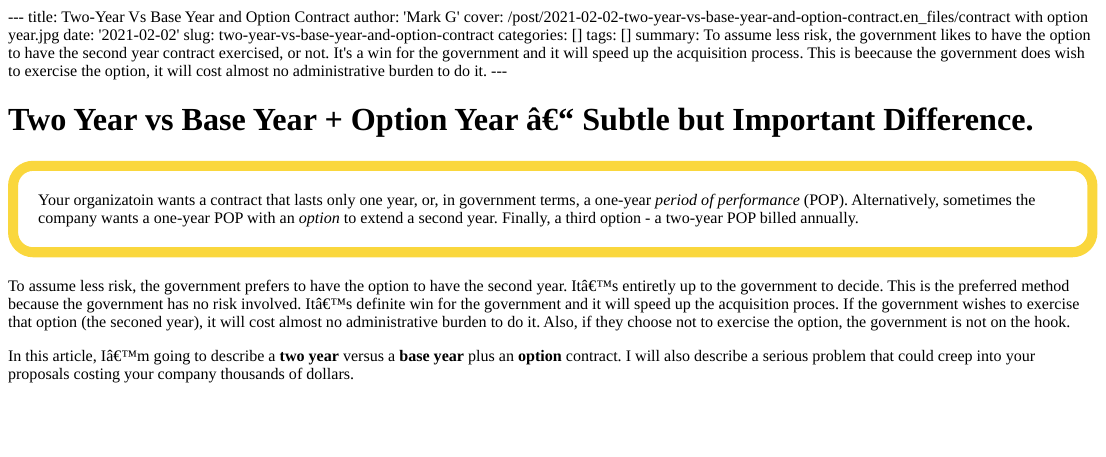
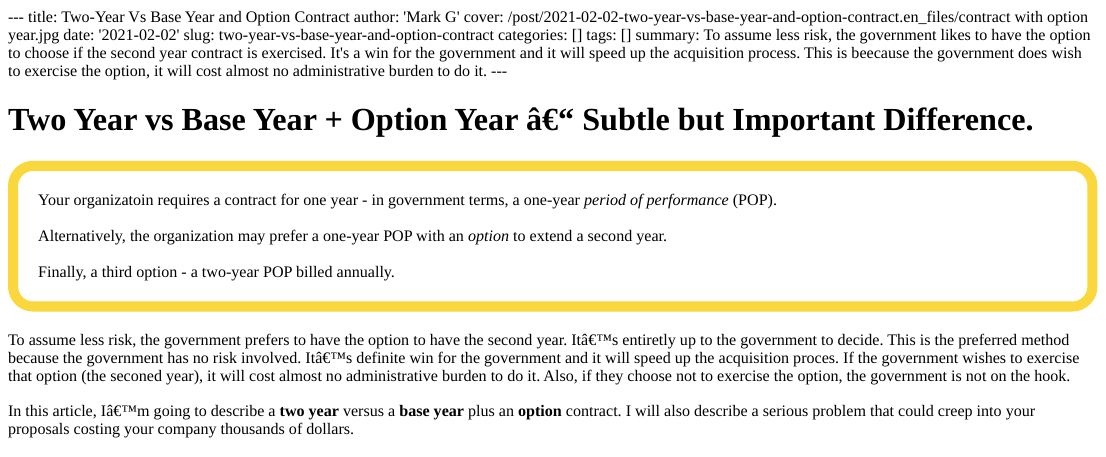
Before and after one commit to mtgingrass/devgin, an R Markdown document (content/post/2021-02-02-two-year-vs-base-year-and-option-contract.en.Rmd): the page in a window 1100 px wide, from its top. The pictures show the output file content/post/2021-02-02-two-year-vs-base-year-and-option-contract.en.html that the author committed with the source, opened offline.

Commit message:
Updated article.

```diff
--- a/content/post/2021-02-02-two-year-vs-base-year-and-option-contract.en.Rmd
+++ b/content/post/2021-02-02-two-year-vs-base-year-and-option-contract.en.Rmd
@@ -6,7 +6,7 @@ date: '2021-02-02'
 slug: two-year-vs-base-year-and-option-contract
 categories: []
 tags: []
-summary: To assume less risk, the government likes to have the option to have the second year contract exercised, or not. It's a win for the government and it will speed up the acquisition process. This is beecause the government does wish to exercise the option, it will cost almost no administrative burden to do it.
+summary: To assume less risk, the government likes to have the option to choose if the second year contract is exercised. It's a win for the government and it will speed up the acquisition process. This is beecause the government does wish to exercise the option, it will cost almost no administrative burden to do it.
 ---
 
 <style>
@@ -28,7 +28,7 @@ summary: To assume less risk, the government likes to have the option to have th
 Two Year vs Base Year + Option Year -- Subtle but Important Difference.
 ======================================================================
 
-<p id="aside">Your organizatoin wants a contract that lasts only one year, or, in government terms, a one-year *period of performance* (POP). Alternatively, sometimes the company wants a one-year POP with an *option* to extend a second year. Finally, a third option - a two-year POP billed annually. </p>
+<p id="aside">Your organizatoin requires a contract for one year - in government terms, a one-year *period of performance* (POP). <BR><BR>Alternatively,  the organization may prefer a one-year POP with an *option* to extend a second year. <br><BR>Finally, a third option - a two-year POP billed annually. </p>
 
 To assume less risk, the government prefers to have the option to have the second year. It's entiretly up to the government to decide. This is the preferred method because the government has no risk involved. It's definite win for the government and it will speed up the acquisition proces. If the government wishes to exercise that option (the seconed year), it will cost almost no administrative burden to do it. Also, if they choose not to exercise the option, the government is not on the hook.
 
```
Also changed, not shown: content/post/2021-02-02-two-year-vs-base-year-and-option-contract.en.html, 6 other files.
